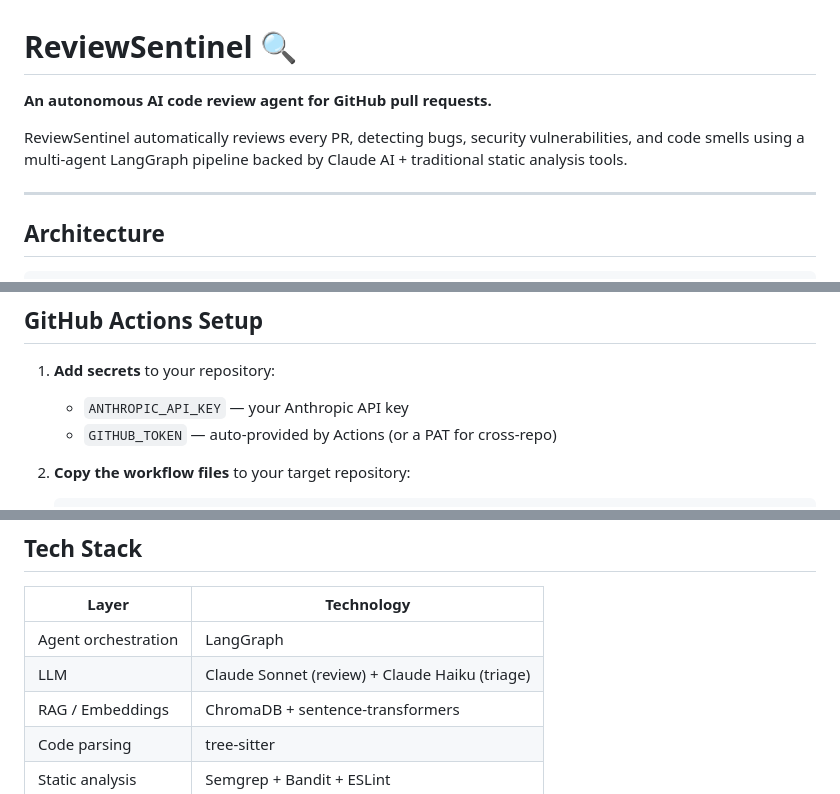
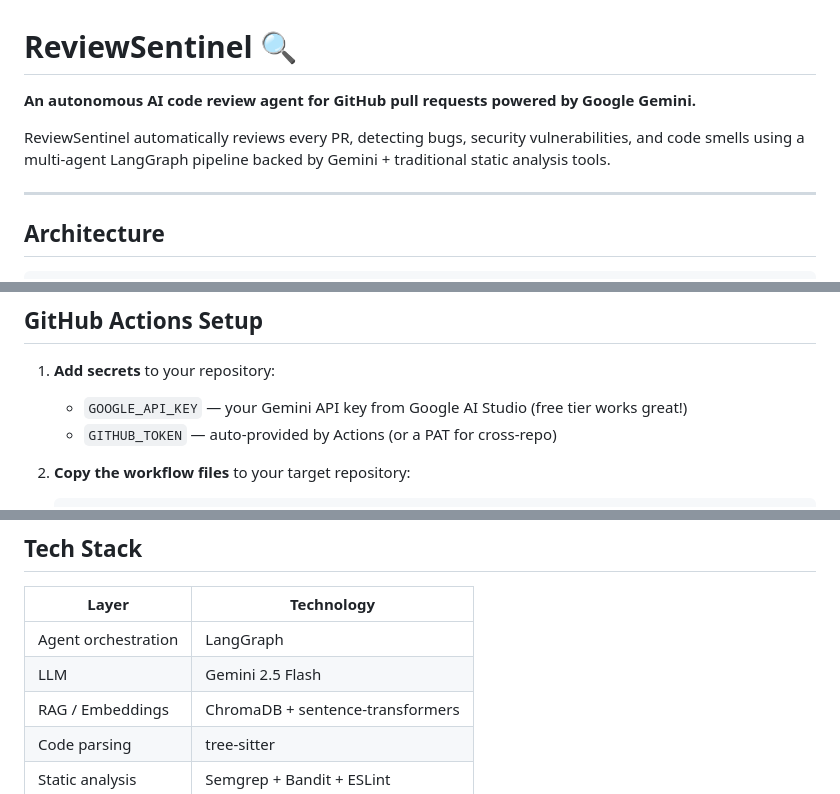
Before and after one commit to NithinGJ2005/ReviewSentinel, a Markdown page: README.md, 3 parts joined by grey strips. Drawn GitHub-style.

```diff
--- a/README.md
+++ b/README.md
@@ -1,8 +1,8 @@
 # ReviewSentinel 🔍
 
-**An autonomous AI code review agent for GitHub pull requests.**
+**An autonomous AI code review agent for GitHub pull requests powered by Google Gemini.**
 
-ReviewSentinel automatically reviews every PR, detecting bugs, security vulnerabilities, and code smells using a multi-agent LangGraph pipeline backed by Claude AI + traditional static analysis tools.
+ReviewSentinel automatically reviews every PR, detecting bugs, security vulnerabilities, and code smells using a multi-agent LangGraph pipeline backed by Gemini + traditional static analysis tools.
 
 ---
 
@@ -96,7 +96,7 @@ review-agent index --repo-path /path/to/your/repo
 ## GitHub Actions Setup
 
 1. **Add secrets** to your repository:
-   - `ANTHROPIC_API_KEY` — your Anthropic API key
+   - `GOOGLE_API_KEY` — your Gemini API key from Google AI Studio (free tier works great!)
    - `GITHUB_TOKEN` — auto-provided by Actions (or a PAT for cross-repo)
 
 2. **Copy the workflow files** to your target repository:
@@ -132,7 +132,7 @@ Options:
 | Layer | Technology |
 |---|---|
 | Agent orchestration | LangGraph |
-| LLM | Claude Sonnet (review) + Claude Haiku (triage) |
+| LLM | Gemini 2.5 Flash |
 | RAG / Embeddings | ChromaDB + sentence-transformers |
 | Code parsing | tree-sitter |
 | Static analysis | Semgrep + Bandit + ESLint |
```
Also changed, not shown: other parts of README.md (+12 -12 lines).
